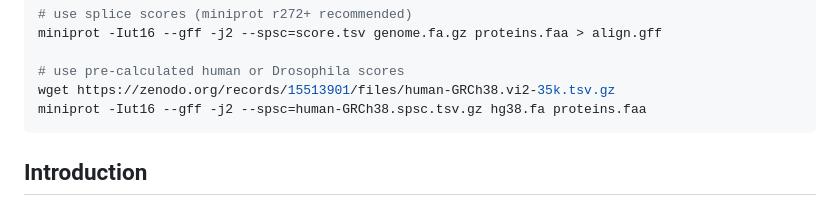
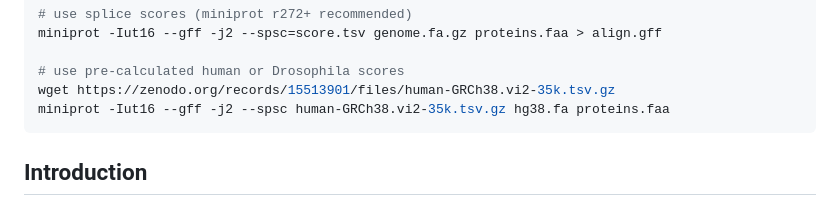
Before and after one commit to lh3/minisplice, a Markdown page: README.md, the part around the change. Rendered like a GitHub page.

Commit message:
fixed wrong spsc file in README

````diff
--- a/README.md
+++ b/README.md
@@ -15,7 +15,7 @@ miniprot -Iut16 --gff -j2 --spsc=score.tsv genome.fa.gz proteins.faa > align.gff
 
 # use pre-calculated human or Drosophila scores
 wget https://zenodo.org/records/15513901/files/human-GRCh38.vi2-35k.tsv.gz
-miniprot -Iut16 --gff -j2 --spsc=human-GRCh38.spsc.tsv.gz hg38.fa proteins.faa
+miniprot -Iut16 --gff -j2 --spsc human-GRCh38.vi2-35k.tsv.gz hg38.fa proteins.faa
 ```
 
 ## Introduction
````
